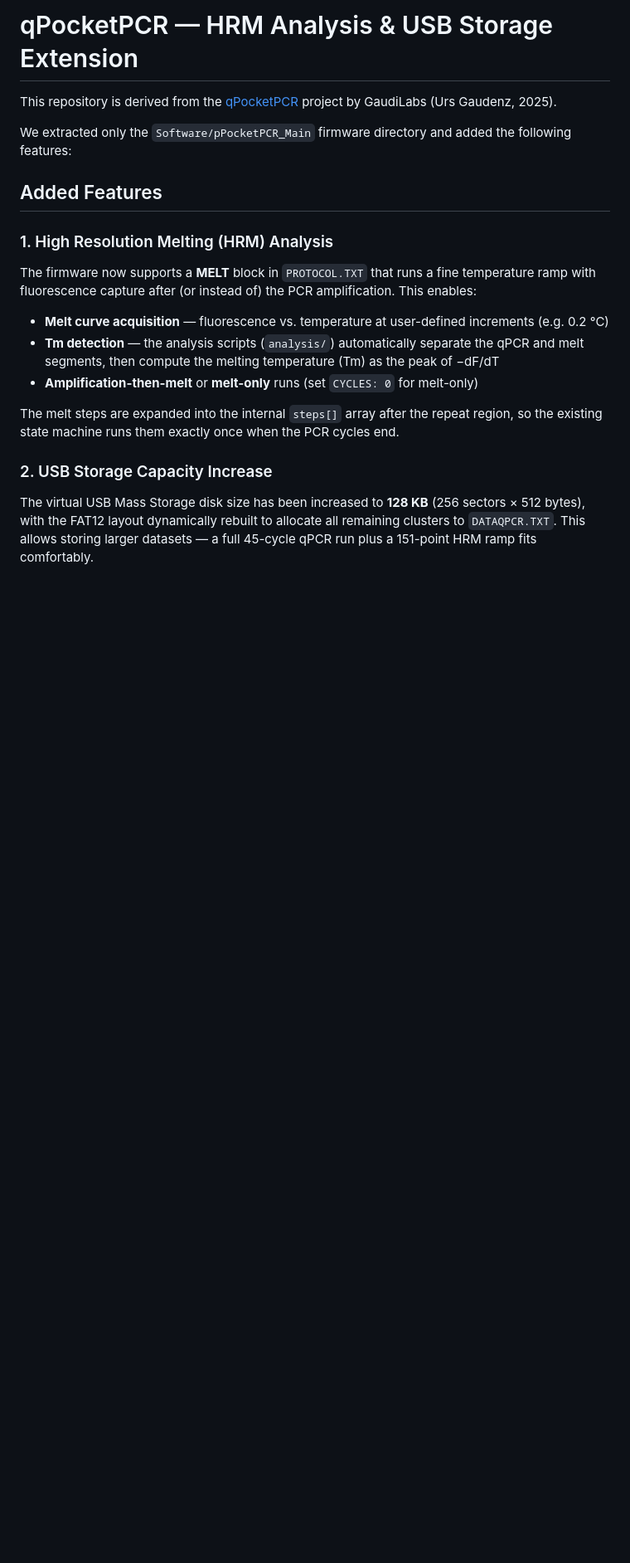
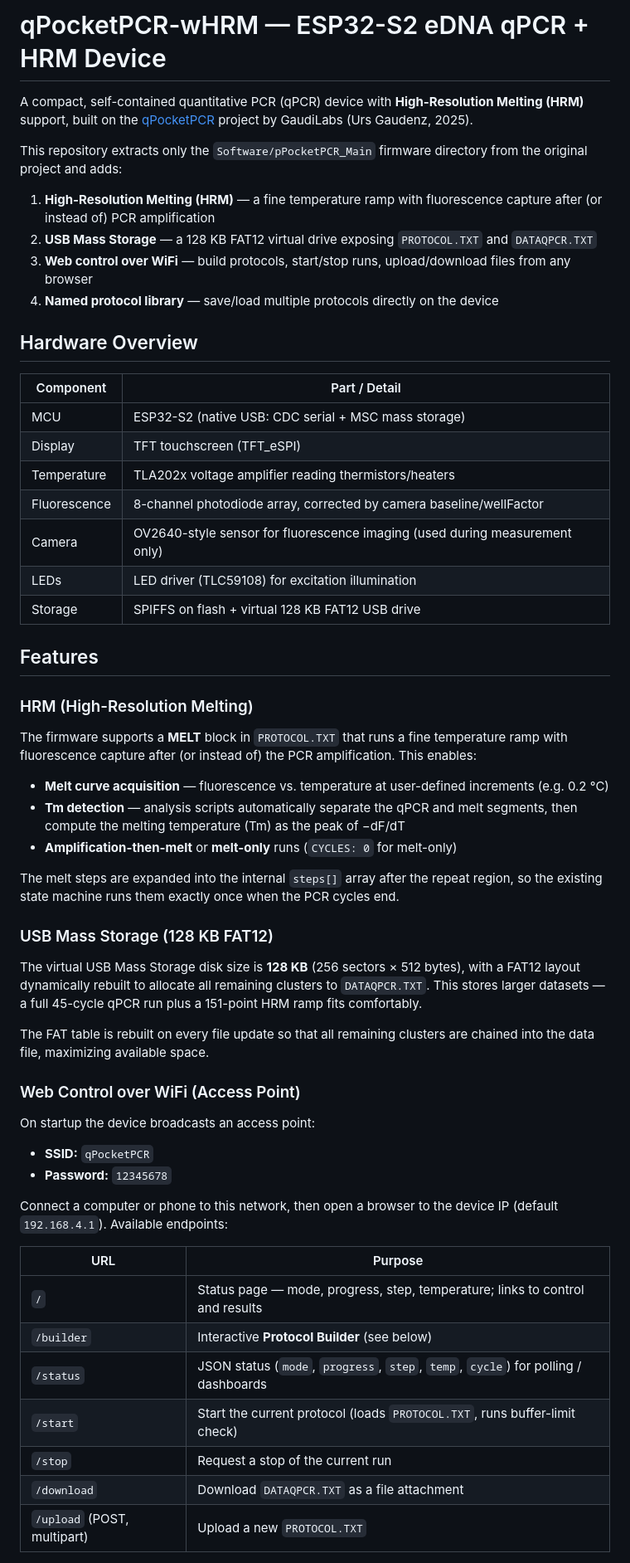
Before and after one commit to takakurausp/qPocketPCR-wHRM, a Markdown page: README.md, the part around one of its changes. Shown at 83% size. GitHub-like rendering; blank space fills up the shorter version.

Commit message:
docs: update README with web control, named protocols, storage layout; add Japanese README

```diff
--- a/README.md
+++ b/README.md
@@ -1,21 +1,60 @@
-# qPocketPCR — HRM Analysis & USB Storage Extension
+# qPocketPCR-wHRM — ESP32-S2 eDNA qPCR + HRM Device
 
-This repository is derived from the [qPocketPCR](https://github.com/GaudiLabs/qPocketPCR) project by GaudiLabs (Urs Gaudenz, 2025).
+A compact, self-contained quantitative PCR (qPCR) device with **High-Resolution Melting (HRM)** support, built on the [qPocketPCR](https://github.com/GaudiLabs/qPocketPCR) project by GaudiLabs (Urs Gaudenz, 2025).
 
-We extracted only the `Software/pPocketPCR_Main` firmware directory and added the following features:
+This repository extracts only the `Software/pPocketPCR_Main` firmware directory from the original project and adds:
 
-## Added Features
+1. **High-Resolution Melting (HRM)** — a fine temperature ramp with fluorescence capture after (or instead of) PCR amplification
+2. **USB Mass Storage** — a 128 KB FAT12 virtual drive exposing `PROTOCOL.TXT` and `DATAQPCR.TXT`
+3. **Web control over WiFi** — build protocols, start/stop runs, upload/download files from any browser
+4. **Named protocol library** — save/load multiple protocols directly on the device
 
-### 1. High Resolution Melting (HRM) Analysis
+## Hardware Overview
 
-The firmware now supports a **MELT** block in `PROTOCOL.TXT` that runs a fine temperature ramp with fluorescence capture after (or instead of) the PCR amplification. This enables:
+| Component | Part / Detail |
+|-----------|---------------|
+| MCU | ESP32-S2 (native USB: CDC serial + MSC mass storage) |
+| Display | TFT touchscreen (TFT_eSPI) |
+| Temperature | TLA202x voltage amplifier reading thermistors/heaters |
+| Fluorescence | 8-channel photodiode array, corrected by camera baseline/wellFactor |
+| Camera | OV2640-style sensor for fluorescence imaging (used during measurement only) |
+| LEDs | LED driver (TLC59108) for excitation illumination |
+| Storage | SPIFFS on flash + virtual 128 KB FAT12 USB drive |
+
+## Features
+
+### HRM (High-Resolution Melting)
+
+The firmware supports a **MELT** block in `PROTOCOL.TXT` that runs a fine temperature ramp with fluorescence capture after (or instead of) the PCR amplification. This enables:
 
 - **Melt curve acquisition** — fluorescence vs. temperature at user-defined increments (e.g. 0.2 °C)
-- **Tm detection** — the analysis scripts (`analysis/`) automatically separate the qPCR and melt segments, then compute the melting temperature (Tm) as the peak of −dF/dT
-- **Amplification-then-melt** or **melt-only** runs (set `CYCLES: 0` for melt-only)
+- **Tm detection** — analysis scripts automatically separate the qPCR and melt segments, then compute the melting temperature (Tm) as the peak of −dF/dT
+- **Amplification-then-melt** or **melt-only** runs (`CYCLES: 0` for melt-only)
 
 The melt steps are expanded into the internal `steps[]` array after the repeat region, so the existing state machine runs them exactly once when the PCR cycles end.
 
-### 2. USB Storage Capacity Increase
+### USB Mass Storage (128 KB FAT12)
 
-The virtual USB Mass Storage disk size has been increased to **128 KB** (256 sectors × 512 bytes), with the FAT12 layout dynamically rebuilt to allocate all remaining clusters to `DATAQPCR.TXT`. This allows storing larger datasets — a full 45-cycle qPCR run plus a 151-point HRM ramp fits comfortably.
+The virtual USB Mass Storage disk size is **128 KB** (256 sectors × 512 bytes), with a FAT12 layout dynamically rebuilt to allocate all remaining clusters to `DATAQPCR.TXT`. This stores larger datasets — a full 45-cycle qPCR run plus a 151-point HRM ramp fits comfortably.
+
+The FAT table is rebuilt on every file update so that all remaining clusters are chained into the data file, maximizing available space.
+
+### Web Control over WiFi (Access Point)
+
+On startup the device broadcasts an access point:
+
+- **SSID:** `qPocketPCR`
+- **Password:** `12345678`
+
+Connect a computer or phone to this network, then open a browser to the device IP (default `192.168.4.1`). Available endpoints:
+
+| URL | Purpose |
+|-----|---------|
+| `/` | Status page — mode, progress, step, temperature; links to control and results |
+| `/builder` | Interactive **Protocol Builder** (see below) |
+| `/status` | JSON status (`mode`, `progress`, `step`, `temp`, `cycle`) for polling / dashboards |
+| `/start` | Start the current protocol (loads `PROTOCOL.TXT`, runs buffer-limit check) |
+| `/stop` | Request a stop of the current run |
+| `/download` | Download `DATAQPCR.TXT` as a file attachment |
+| `/upload` (POST, multipart) | Upload a new `PROTOCOL.TXT` |
+
```
Also changed, not shown: other parts of README.md (+74 -25 lines), README_jp.md (added, +240 -0 lines).
